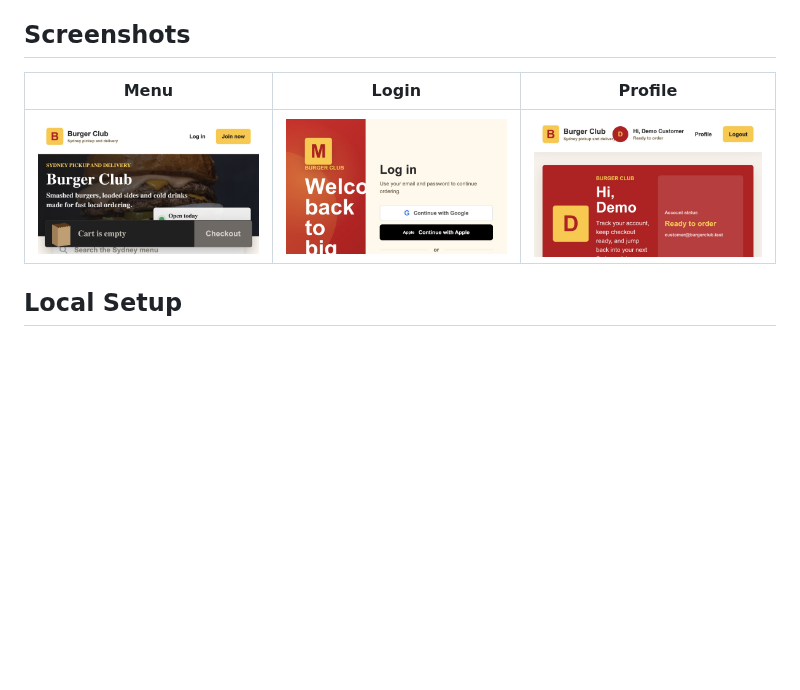
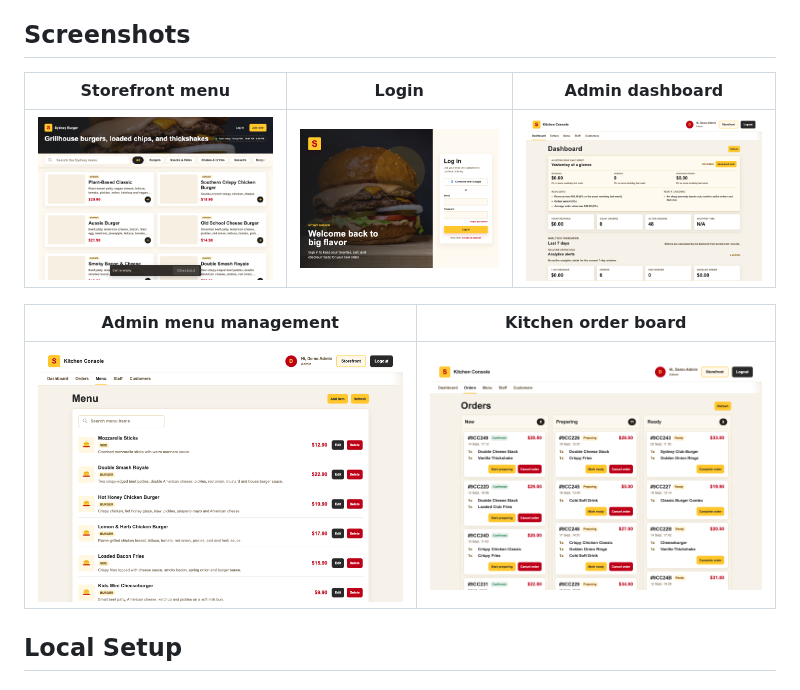
Before and after one commit to xiudou401/burger, a Markdown page: README.md, the part around the change. Rendered like a GitHub page; pictures changed too: docs/screenshots/admin-dashboard.png (added), docs/screenshots/admin-menu.png (added), docs/screenshots/admin-orders.png (added); blank space fills up the shorter version.

Commit message:
Update README screenshots

```diff
--- a/README.md
+++ b/README.md
@@ -215,9 +215,13 @@ external AI spend.
 
 ## Screenshots
 
-| Menu                                      | Login                                       | Profile                                         |
-| ----------------------------------------- | ------------------------------------------- | ----------------------------------------------- |
-| ![Menu screen](docs/screenshots/menu.png) | ![Login screen](docs/screenshots/login.png) | ![Profile screen](docs/screenshots/profile.png) |
+| Storefront menu                               | Login                                       | Admin dashboard                                          |
+| --------------------------------------------- | ------------------------------------------- | -------------------------------------------------------- |
+| ![Storefront menu](docs/screenshots/home.png) | ![Login screen](docs/screenshots/login.png) | ![Admin dashboard](docs/screenshots/admin-dashboard.png) |
+
+| Admin menu management                                     | Kitchen order board                                       |
+| --------------------------------------------------------- | --------------------------------------------------------- |
+| ![Admin menu management](docs/screenshots/admin-menu.png) | ![Kitchen order board](docs/screenshots/admin-orders.png) |
 
 ## Local Setup
 
```
